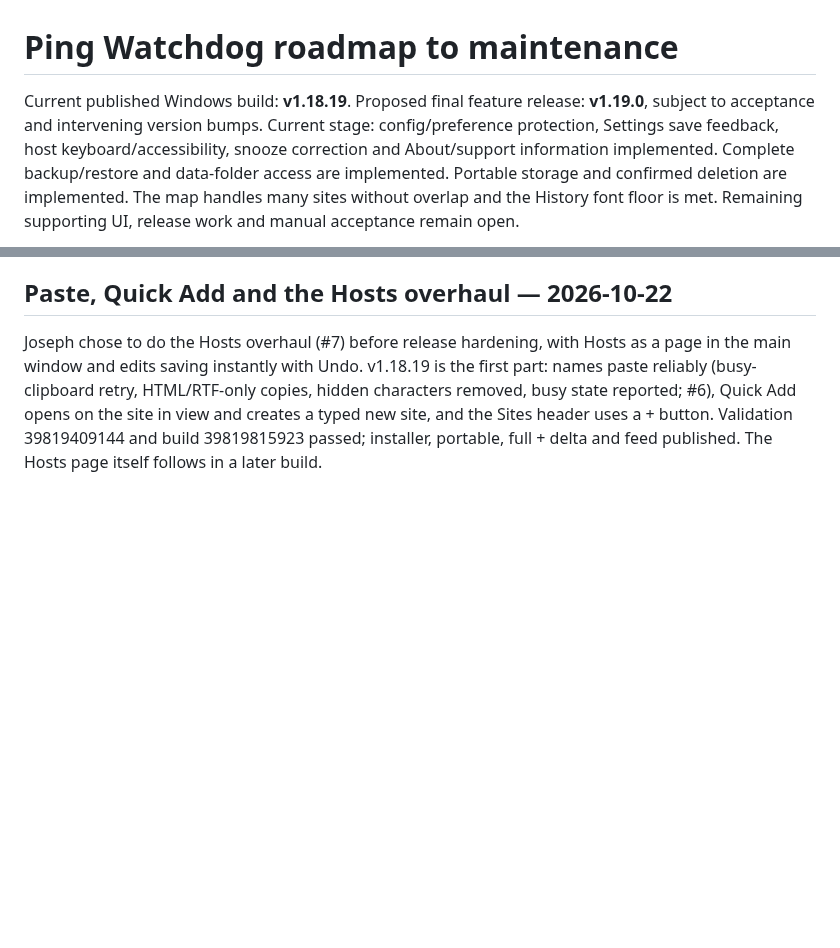
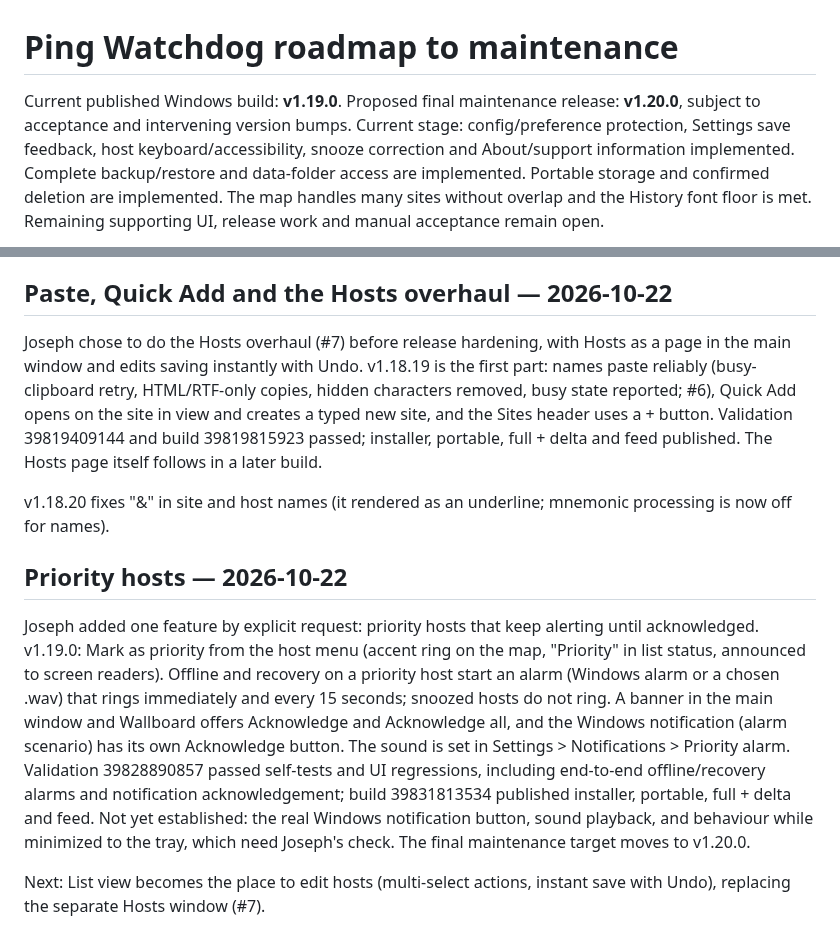
Before and after one commit to JPLuker/Ping-Watchdog, a Markdown page: ROADMAP.md, 2 parts joined by grey strips. GitHub-like rendering; blank space fills up the shorter version.

Commit message:
Record v1.18.20 and v1.19.0 priority hosts
Co-Authored-By: Claude Opus 5.5 <noreply@anthropic.com>
Claude-Session: https://claude.ai/code/session_01DPfQKfJxNBG2aXYqY9HXcG

```diff
--- a/ROADMAP.md
+++ b/ROADMAP.md
@@ -1,7 +1,7 @@
 # Ping Watchdog roadmap to maintenance
 
-Current published Windows build: **v1.18.19**.
-Proposed final feature release: **v1.19.0**, subject to acceptance and intervening version bumps.
+Current published Windows build: **v1.19.0**.
+Proposed final maintenance release: **v1.20.0**, subject to acceptance and intervening version bumps.
 Current stage: config/preference protection, Settings save feedback, host keyboard/accessibility, snooze correction and About/support information implemented. Complete backup/restore and data-folder access are implemented. Portable storage and confirmed deletion are implemented. The map handles many sites without overlap and the History font floor is met. Remaining supporting UI, release work and manual acceptance remain open.
 
 The accepted dashboard and connected topology remain the visual baseline. Wallboard now omits the visible top toolbar at Joseph's request; keyboard and host context actions remain. Features are frozen. Work is limited to finishing existing functionality, correctness, accessibility, data safety, release security and documentation.
@@ -153,3 +153,11 @@ v1.18.18 softens the All sites outline to the quietest per-theme color that keep
 ## Paste, Quick Add and the Hosts overhaul — 2026-10-22
 
 Joseph chose to do the Hosts overhaul (#7) before release hardening, with Hosts as a page in the main window and edits saving instantly with Undo. v1.18.19 is the first part: names paste reliably (busy-clipboard retry, HTML/RTF-only copies, hidden characters removed, busy state reported; #6), Quick Add opens on the site in view and creates a typed new site, and the Sites header uses a + button. Validation 39819409144 and build 39819815923 passed; installer, portable, full + delta and feed published. The Hosts page itself follows in a later build.
+
+v1.18.20 fixes "&" in site and host names (it rendered as an underline; mnemonic processing is now off for names).
+
+## Priority hosts — 2026-10-22
+
+Joseph added one feature by explicit request: priority hosts that keep alerting until acknowledged. v1.19.0: Mark as priority from the host menu (accent ring on the map, "Priority" in list status, announced to screen readers). Offline and recovery on a priority host start an alarm (Windows alarm or a chosen .wav) that rings immediately and every 15 seconds; snoozed hosts do not ring. A banner in the main window and Wallboard offers Acknowledge and Acknowledge all, and the Windows notification (alarm scenario) has its own Acknowledge button. The sound is set in Settings > Notifications > Priority alarm. Validation 39828890857 passed self-tests and UI regressions, including end-to-end offline/recovery alarms and notification acknowledgement; build 39831813534 published installer, portable, full + delta and feed. Not yet established: the real Windows notification button, sound playback, and behaviour while minimized to the tray, which need Joseph's check. The final maintenance target moves to v1.20.0.
+
+Next: List view becomes the place to edit hosts (multi-select actions, instant save with Undo), replacing the separate Hosts window (#7).
```
